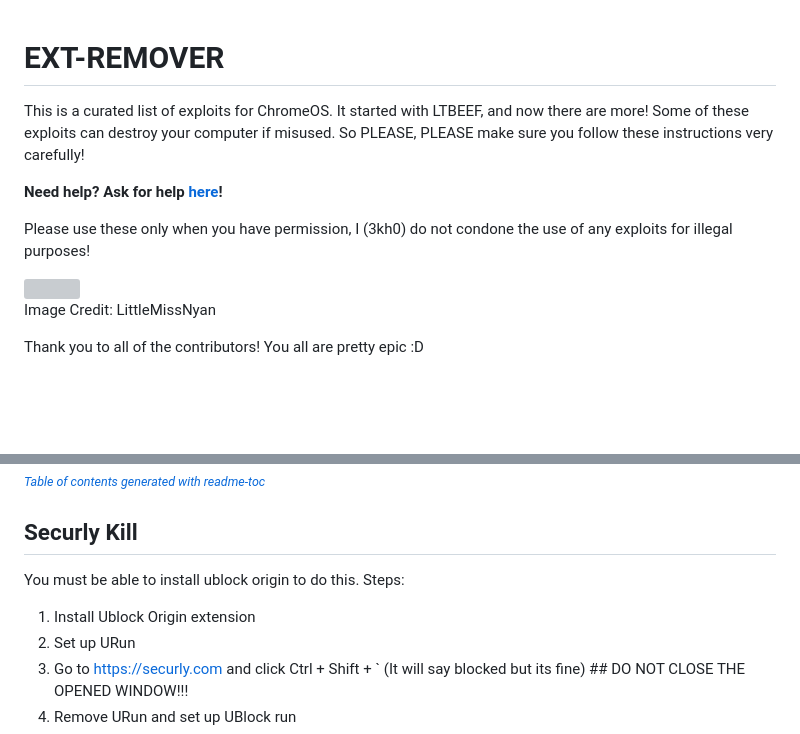
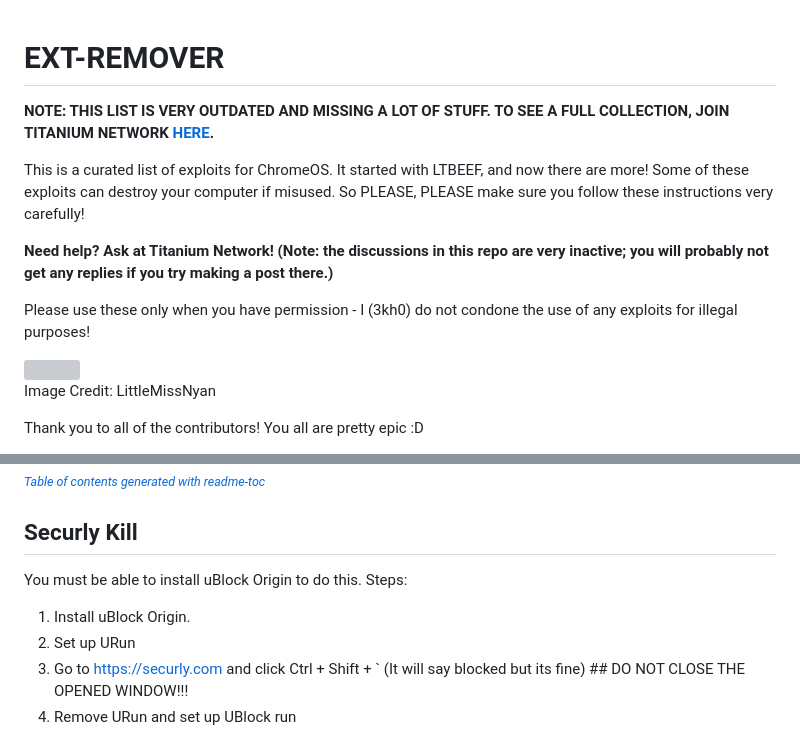
Before and after one commit to 3kh0/ext-remover, a Markdown page: README.md, 2 parts joined by grey strips. Drawn GitHub-style; blank space fills up the shorter version; grey boxes are pictures that could not be loaded.

Commit message:
this repo is insanely outdated

```diff
--- a/README.md
+++ b/README.md
@@ -1,9 +1,11 @@
 # EXT-REMOVER
+**NOTE: THIS LIST IS VERY OUTDATED AND MISSING A LOT OF STUFF. TO SEE A FULL COLLECTION, JOIN TITANIUM NETWORK <a href="https://discord.gg/unblock">HERE</a>.** <br>
+
 This is a curated list of exploits for ChromeOS. It started with LTBEEF, and now there are more! Some of these exploits can destroy your computer if misused. So PLEASE, PLEASE make sure you follow these instructions very carefully!
 
-<b>Need help? Ask for help <a href="https://github.com/3kh0/ext-remover/discussions">here</a>!</b>
+<b>Need help? Ask at Titanium Network! (Note: the discussions in this repo are very inactive; you will probably not get any replies if you try making a post there.) </b>
 
-Please use these only when you have permission, I (3kh0) do not condone the use of any exploits for illegal purposes!
+Please use these only when you have permission - I (3kh0) do not condone the use of any exploits for illegal purposes!
 
 <img width="250px" src="https://user-images.githubusercontent.com/58097612/191354621-bf7ff072-b9d7-46b5-994a-4d2adbf0e4f3.png">
 
@@ -58,9 +60,9 @@ Thank you to all of the contributors! You all are pretty epic :D
 
 ## Securly Kill
 
-You must be able to install ublock origin to do this.
+You must be able to install uBlock Origin to do this.
 Steps:
-1. Install Ublock Origin extension
+1. Install uBlock Origin.
 2. Set up URun
 3. Go to https://securly.com and click Ctrl + Shift + ` (It will say blocked but its fine) ## DO NOT CLOSE THE OPENED WINDOW!!!
 4. Remove URun and set up UBlock run
```
